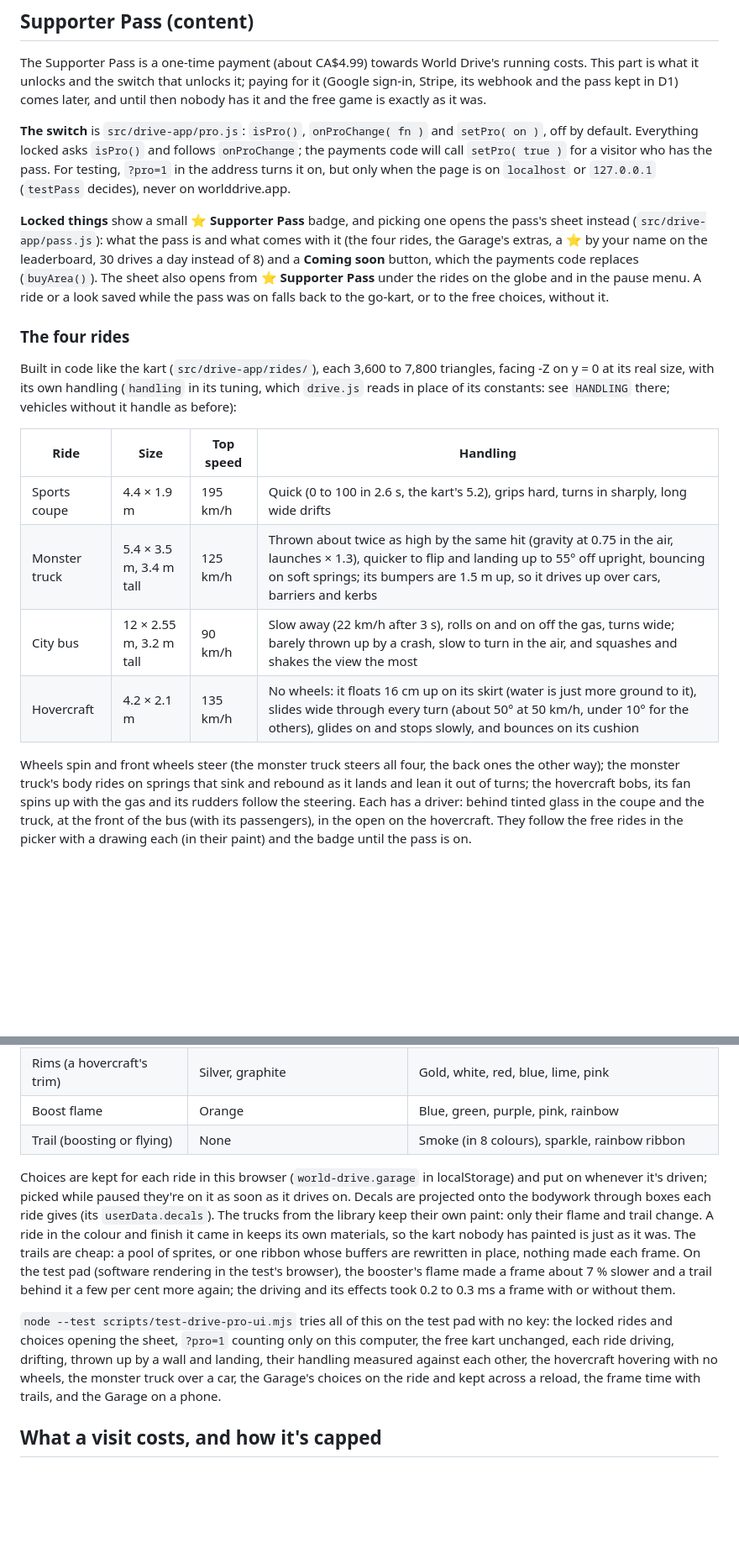
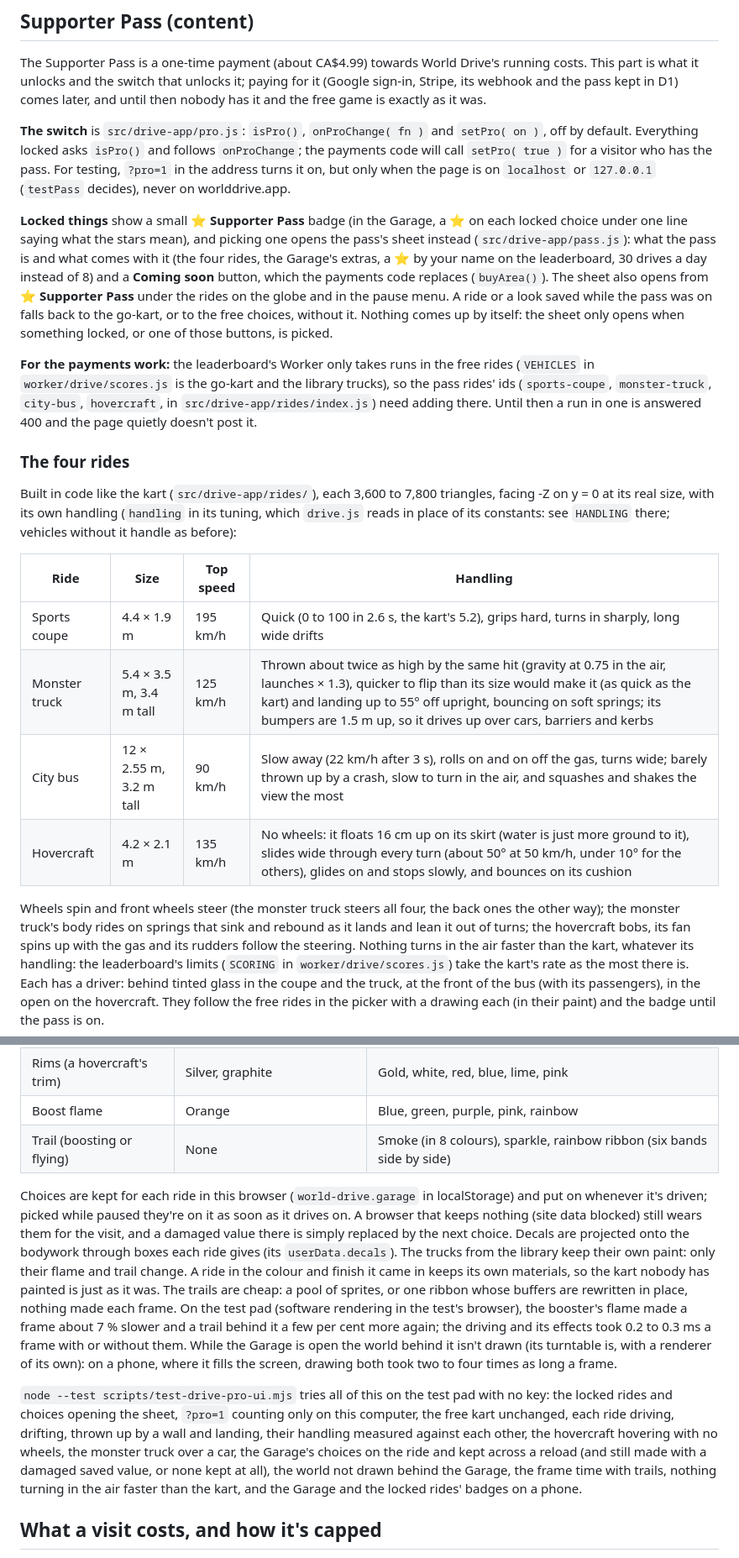
Before and after one commit to TTVV-7/Neptune-digital-twin, a Markdown page: docs/world-drive.md, 2 parts joined by grey strips. Shown at 84% size. Drawn GitHub-style; blank space fills up the shorter version.

Commit message:
Docs: the Garage's stars and one note, storage that keeps nothing, the world behind the Garage
Also what the payments work has to do for the leaderboard: its Worker only takes runs in the free
rides, so a pass ride's run is answered 400 until the ride ids are added to VEHICLES in
worker/drive/scores.js (not touched here). And that nothing turns in the air faster than the kart,
the rainbow ribbon's bands, and what the pass tests now cover.

Co-Authored-By: Claude Opus 5.5 <noreply@anthropic.com>
Claude-Session: https://claude.ai/code/session_01Bv8md4f94Xar5sG4Ern4QB

```diff
--- a/docs/world-drive.md
+++ b/docs/world-drive.md
@@ -119,12 +119,19 @@ default. Everything locked asks `isPro()` and follows `onProChange`; the payment
 `setPro( true )` for a visitor who has the pass. For testing, `?pro=1` in the address turns it on, but
 only when the page is on `localhost` or `127.0.0.1` (`testPass` decides), never on worlddrive.app.
 
-**Locked things** show a small **⭐ Supporter Pass** badge, and picking one opens the pass's sheet
+**Locked things** show a small **⭐ Supporter Pass** badge (in the Garage, a ⭐ on each locked choice
+under one line saying what the stars mean), and picking one opens the pass's sheet
 instead (`src/drive-app/pass.js`): what the pass is and what comes with it (the four rides, the
 Garage's extras, a ⭐ by your name on the leaderboard, 30 drives a day instead of 8) and a **Coming
 soon** button, which the payments code replaces (`buyArea()`). The sheet also opens from **⭐ Supporter
 Pass** under the rides on the globe and in the pause menu. A ride or a look saved while the pass was
-on falls back to the go-kart, or to the free choices, without it.
+on falls back to the go-kart, or to the free choices, without it. Nothing comes up by itself: the
+sheet only opens when something locked, or one of those buttons, is picked.
+
+**For the payments work:** the leaderboard's Worker only takes runs in the free rides (`VEHICLES` in
+`worker/drive/scores.js` is the go-kart and the library trucks), so the pass rides' ids
+(`sports-coupe`, `monster-truck`, `city-bus`, `hovercraft`, in `src/drive-app/rides/index.js`) need
+adding there. Until then a run in one is answered 400 and the page quietly doesn't post it.
 
 ### The four rides
 
@@ -135,13 +142,15 @@ place of its constants: see `HANDLING` there; vehicles without it handle as befo
 | Ride | Size | Top speed | Handling |
 | --- | --- | --- | --- |
 | Sports coupe | 4.4 × 1.9 m | 195 km/h | Quick (0 to 100 in 2.6 s, the kart's 5.2), grips hard, turns in sharply, long wide drifts |
-| Monster truck | 5.4 × 3.5 m, 3.4 m tall | 125 km/h | Thrown about twice as high by the same hit (gravity at 0.75 in the air, launches × 1.3), quicker to flip and landing up to 55° off upright, bouncing on soft springs; its bumpers are 1.5 m up, so it drives up over cars, barriers and kerbs |
+| Monster truck | 5.4 × 3.5 m, 3.4 m tall | 125 km/h | Thrown about twice as high by the same hit (gravity at 0.75 in the air, launches × 1.3), quicker to flip than its size would make it (as quick as the kart) and landing up to 55° off upright, bouncing on soft springs; its bumpers are 1.5 m up, so it drives up over cars, barriers and kerbs |
 | City bus | 12 × 2.55 m, 3.2 m tall | 90 km/h | Slow away (22 km/h after 3 s), rolls on and on off the gas, turns wide; barely thrown up by a crash, slow to turn in the air, and squashes and shakes the view the most |
 | Hovercraft | 4.2 × 2.1 m | 135 km/h | No wheels: it floats 16 cm up on its skirt (water is just more ground to it), slides wide through every turn (about 50° at 50 km/h, under 10° for the others), glides on and stops slowly, and bounces on its cushion |
 
 Wheels spin and front wheels steer (the monster truck steers all four, the back ones the other way);
 the monster truck's body rides on springs that sink and rebound as it lands and lean it out of
-turns; the hovercraft bobs, its fan spins up with the gas and its rudders follow the steering. Each
+turns; the hovercraft bobs, its fan spins up with the gas and its rudders follow the steering.
+Nothing turns in the air faster than the kart, whatever its handling: the leaderboard's limits
+(`SCORING` in `worker/drive/scores.js`) take the kart's rate as the most there is. Each
 has a driver: behind tinted glass in the coupe and the truck, at the front of the bus (with its
 passengers), in the open on the hovercraft. They follow the free rides in the picker with a drawing
 each (in their paint) and the badge until the pass is on.
@@ -159,24 +168,29 @@ turntable (drag to turn it; **▶ Boost** shows its flame and trail), and for ea
 | Decal | None | Racing stripes, a number (0 to 99), flames, checker |
 | Rims (a hovercraft's trim) | Silver, graphite | Gold, white, red, blue, lime, pink |
 | Boost flame | Orange | Blue, green, purple, pink, rainbow |
-| Trail (boosting or flying) | None | Smoke (in 8 colours), sparkle, rainbow ribbon |
+| Trail (boosting or flying) | None | Smoke (in 8 colours), sparkle, rainbow ribbon (six bands side by side) |
 
 Choices are kept for each ride in this browser (`world-drive.garage` in localStorage) and put on
-whenever it's driven; picked while paused they're on it as soon as it drives on. Decals are projected
+whenever it's driven; picked while paused they're on it as soon as it drives on. A browser that keeps
+nothing (site data blocked) still wears them for the visit, and a damaged value there is simply
+replaced by the next choice. Decals are projected
 onto the bodywork through boxes each ride gives (its `userData.decals`). The trucks from the library
 keep their own paint: only their flame and trail change. A ride in the colour and finish it came in
 keeps its own materials, so the kart nobody has painted is just as it was. The trails are cheap: a
 pool of sprites, or one ribbon whose buffers are rewritten in place, nothing made each frame. On the
 test pad (software rendering in the test's browser), the booster's flame made a frame about 7 %
 slower and a trail behind it a few per cent more again; the driving and its effects took 0.2 to
-0.3 ms a frame with or without them.
+0.3 ms a frame with or without them. While the Garage is open the world behind it isn't drawn (its
+turntable is, with a renderer of its own): on a phone, where it fills the screen, drawing both took
+two to four times as long a frame.
 
 `node --test scripts/test-drive-pro-ui.mjs` tries all of this on the test pad with no key: the locked
 rides and choices opening the sheet, `?pro=1` counting only on this computer, the free kart
 unchanged, each ride driving, drifting, thrown up by a wall and landing, their handling measured
 against each other, the hovercraft hovering with no wheels, the monster truck over a car, the
-Garage's choices on the ride and kept across a reload, the frame time with trails, and the Garage on
-a phone.
+Garage's choices on the ride and kept across a reload (and still made with a damaged saved value,
+or none kept at all), the world not drawn behind the Garage, the frame time with trails, nothing
+turning in the air faster than the kart, and the Garage and the locked rides' badges on a phone.
 
 ## What a visit costs, and how it's capped
 
```
